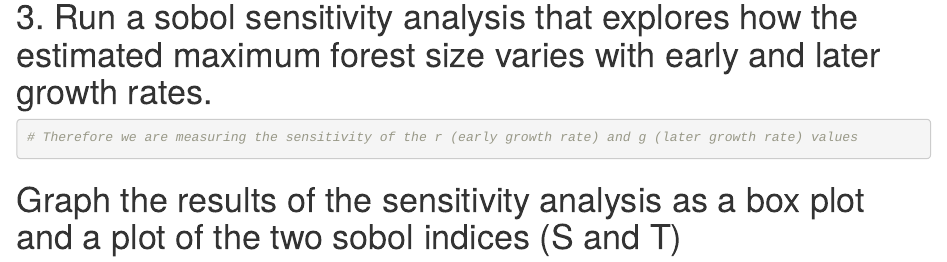
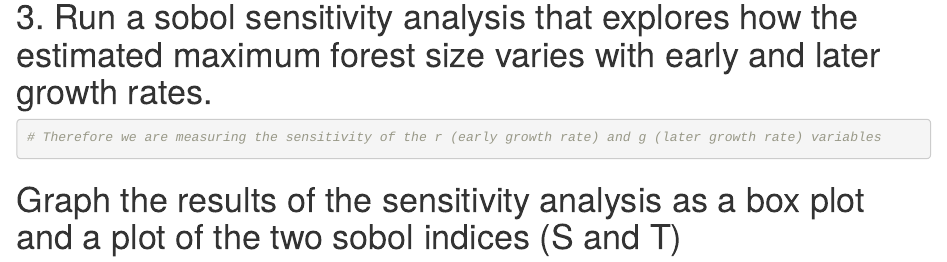
Before and after one commit to bridgetgibbons/esm232_dynamicmodels, an R Markdown document (dynamicmodels.Rmd): the page in a window 1100 px wide, from 1660 px down. Rendered offline with R 4.5, knitr and Pandoc, with nearby package versions; some code elsewhere in the file could not run offline.

Commit message:
update to markdown

````diff
--- a/dynamicmodels.Rmd
+++ b/dynamicmodels.Rmd
@@ -72,7 +72,7 @@ ggplot(results, aes(Year, Forest Size))+geom_point()+labs(y="Forest Size", "Year
 
 ```{r}
 
-# Therefore we are measuring the sensitivity of the r (early growth rate) and g (later growth rate) values
+# Therefore we are measuring the sensitivity of the r (early growth rate) and g (later growth rate) variables
 
 
 
````
